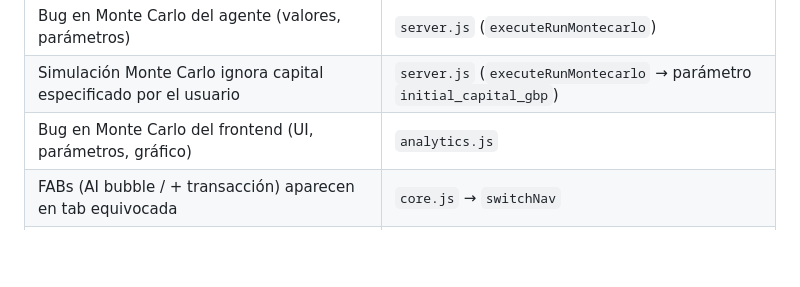
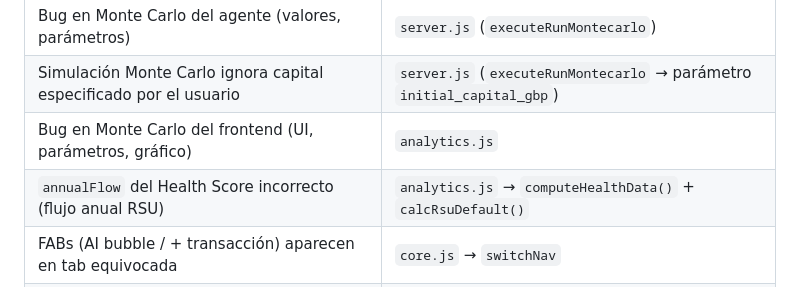
Before and after one commit to JulianLuciano/personal-hub, a Markdown page: DOCS.md, the part around the change. Rendered like a GitHub page; blank space fills up the shorter version.

Commit message:
docs: add annualFlow/calcRsuDefault to symptoms table

```diff
--- a/DOCS.md
+++ b/DOCS.md
@@ -69,6 +69,7 @@ Una app web móvil personal que corre en Railway, usa Express como servidor y Su
 | Bug en Monte Carlo del agente (valores, parámetros) | `server.js` (`executeRunMontecarlo`) |
 | Simulación Monte Carlo ignora capital especificado por el usuario | `server.js` (`executeRunMontecarlo` → parámetro `initial_capital_gbp`) |
 | Bug en Monte Carlo del frontend (UI, parámetros, gráfico) | `analytics.js` |
+| `annualFlow` del Health Score incorrecto (flujo anual RSU) | `analytics.js` → `computeHealthData()` + `calcRsuDefault()` |
 | FABs (AI bubble / + transacción) aparecen en tab equivocada | `core.js` → `switchNav` |
 | Bug en servidor (endpoints, proxy Supabase) | `server.js` |
 | Bug en precios / worker no actualiza | `worker.js` |
```
